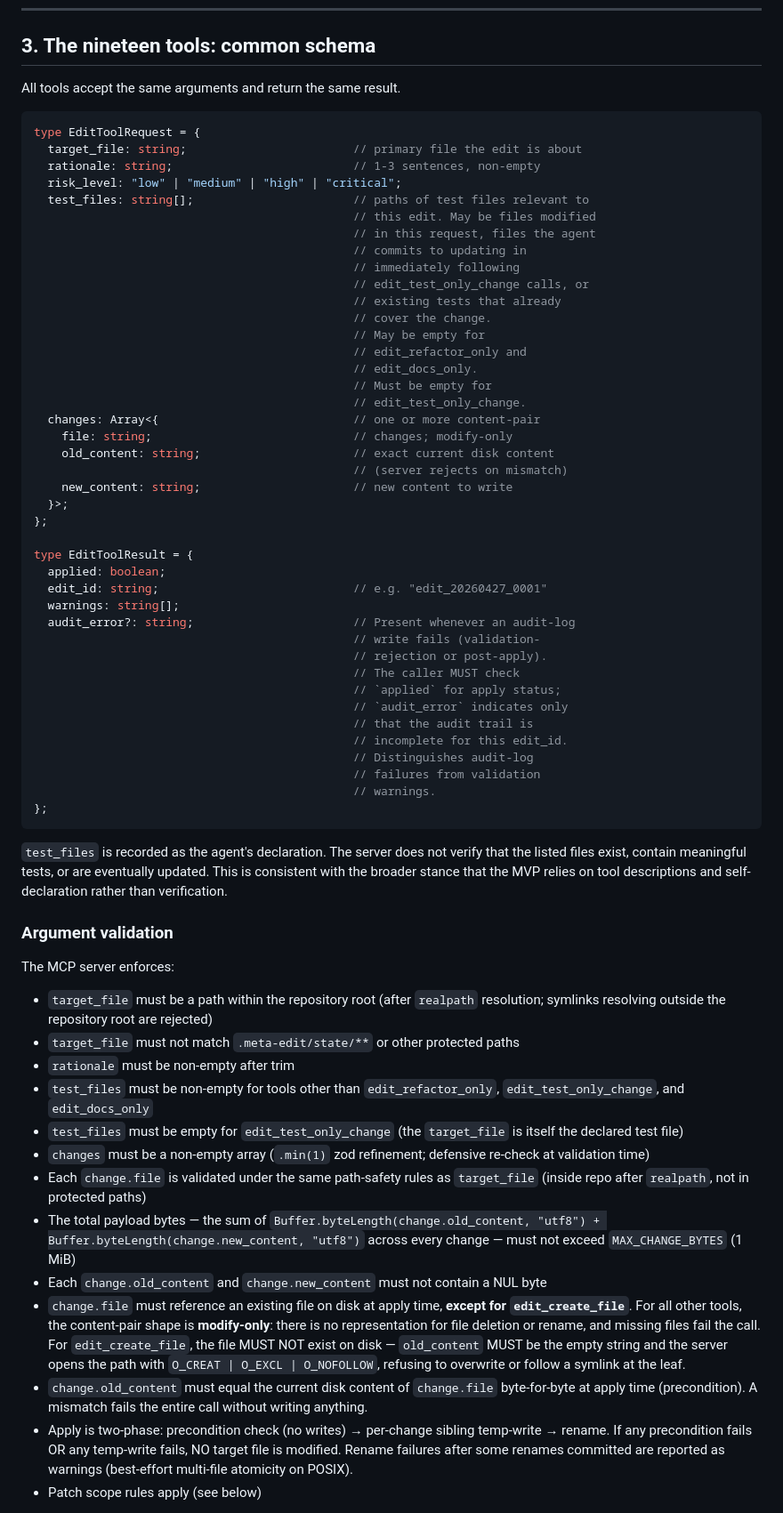
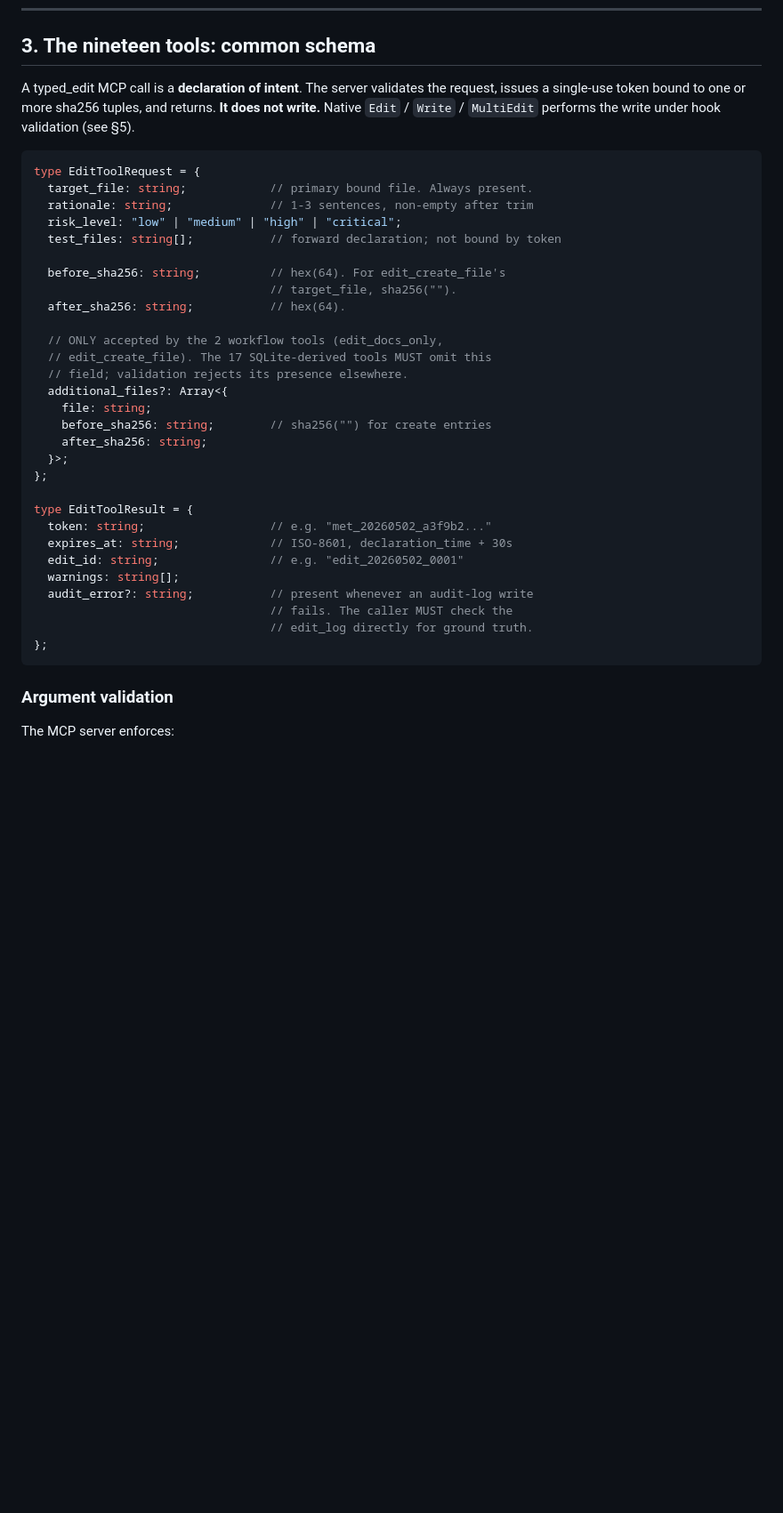
Before and after one commit to hiniachi/meta-edit, a Markdown page: docs/SPEC.md, the part around one of its changes. Shown at 89% size. GitHub-like rendering; blank space fills up the shorter version.

````diff
--- a/docs/SPEC.md
+++ b/docs/SPEC.md
@@ -319,69 +319,41 @@ That is the entire system.
 
 ## 3. The nineteen tools: common schema
 
-All tools accept the same arguments and return the same result.
+A typed_edit MCP call is a **declaration of intent**. The server validates the request, issues a single-use token bound to one or more sha256 tuples, and returns. **It does not write.** Native `Edit` / `Write` / `MultiEdit` performs the write under hook validation (see §5).
 
 ```typescript
 type EditToolRequest = {
-  target_file: string;                        // primary file the edit is about
-  rationale: string;                          // 1-3 sentences, non-empty
+  target_file: string;            // primary bound file. Always present.
+  rationale: string;              // 1-3 sentences, non-empty after trim
   risk_level: "low" | "medium" | "high" | "critical";
-  test_files: string[];                       // paths of test files relevant to
-                                              // this edit. May be files modified
-                                              // in this request, files the agent
-                                              // commits to updating in
-                                              // immediately following
-                                              // edit_test_only_change calls, or
-                                              // existing tests that already
-                                              // cover the change.
-                                              // May be empty for
-                                              // edit_refactor_only and
-                                              // edit_docs_only.
-                                              // Must be empty for
-                                              // edit_test_only_change.
-  changes: Array<{                            // one or more content-pair
-    file: string;                             // changes; modify-only
-    old_content: string;                      // exact current disk content
-                                              // (server rejects on mismatch)
-    new_content: string;                      // new content to write
+  test_files: string[];           // forward declaration; not bound by token
+
+  before_sha256: string;          // hex(64). For edit_create_file's
+                                  // target_file, sha256("").
+  after_sha256: string;           // hex(64).
+
+  // ONLY accepted by the 2 workflow tools (edit_docs_only,
+  // edit_create_file). The 17 SQLite-derived tools MUST omit this
+  // field; validation rejects its presence elsewhere.
+  additional_files?: Array<{
+    file: string;
+    before_sha256: string;        // sha256("") for create entries
+    after_sha256: string;
   }>;
 };
 
 type EditToolResult = {
-  applied: boolean;
-  edit_id: string;                            // e.g. "edit_20260427_0001"
+  token: string;                  // e.g. "met_20260502_a3f9b2..."
+  expires_at: string;             // ISO-8601, declaration_time + 30s
+  edit_id: string;                // e.g. "edit_20260502_0001"
   warnings: string[];
-  audit_error?: string;                       // Present whenever an audit-log
-                                              // write fails (validation-
-                                              // rejection or post-apply).
-                                              // The caller MUST check
-                                              // `applied` for apply status;
-                                              // `audit_error` indicates only
-                                              // that the audit trail is
-                                              // incomplete for this edit_id.
-                                              // Distinguishes audit-log
-                                              // failures from validation
-                                              // warnings.
+  audit_error?: string;           // present whenever an audit-log write
+                                  // fails. The caller MUST check the
+                                  // edit_log directly for ground truth.
 };
 ```
 
-`test_files` is recorded as the agent's declaration. The server does not verify that the listed files exist, contain meaningful tests, or are eventually updated. This is consistent with the broader stance that the MVP relies on tool descriptions and self-declaration rather than verification.
-
 ### Argument validation
 
 The MCP server enforces:
 
-- `target_file` must be a path within the repository root (after `realpath` resolution; symlinks resolving outside the repository root are rejected)
-- `target_file` must not match `.meta-edit/state/**` or other protected paths
-- `rationale` must be non-empty after trim
-- `test_files` must be non-empty for tools other than `edit_refactor_only`, `edit_test_only_change`, and `edit_docs_only`
-- `test_files` must be empty for `edit_test_only_change` (the `target_file` is itself the declared test file)
-- `changes` must be a non-empty array (`.min(1)` zod refinement; defensive re-check at validation time)
-- Each `change.file` is validated under the same path-safety rules as `target_file` (inside repo after `realpath`, not in protected paths)
-- The total payload bytes — the sum of `Buffer.byteLength(change.old_content, "utf8") + Buffer.byteLength(change.new_content, "utf8")` across every change — must not exceed `MAX_CHANGE_BYTES` (1 MiB)
-- Each `change.old_content` and `change.new_content` must not contain a NUL byte
-- `change.file` must reference an existing file on disk at apply time, **except for `edit_create_file`**. For all other tools, the content-pair shape is **modify-only**: there is no representation for file deletion or rename, and missing files fail the call. For `edit_create_file`, the file MUST NOT exist on disk — `old_content` MUST be the empty string and the server opens the path with `O_CREAT | O_EXCL | O_NOFOLLOW`, refusing to overwrite or follow a symlink at the leaf.
-- `change.old_content` must equal the current disk content of `change.file` byte-for-byte at apply time (precondition). A mismatch fails the entire call without writing anything.
-- Apply is two-phase: precondition check (no writes) → per-change sibling temp-write → rename. If any precondition fails OR any temp-write fails, NO target file is modified. Rename failures after some renames committed are reported as warnings (best-effort multi-file atomicity on POSIX).
-- Patch scope rules apply (see below)
-
````
Also changed, not shown: other parts of docs/SPEC.md (+23 -48 lines).
